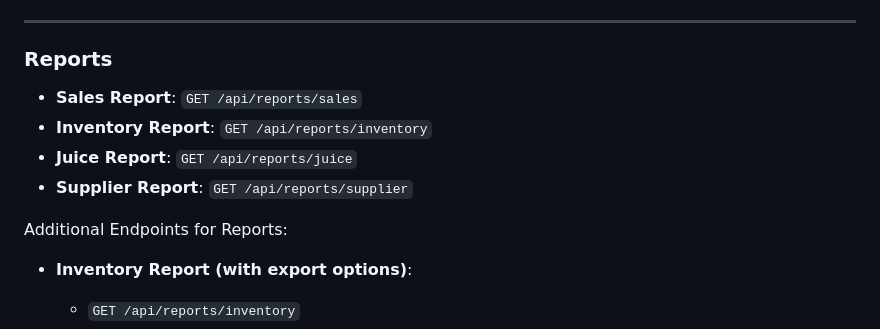
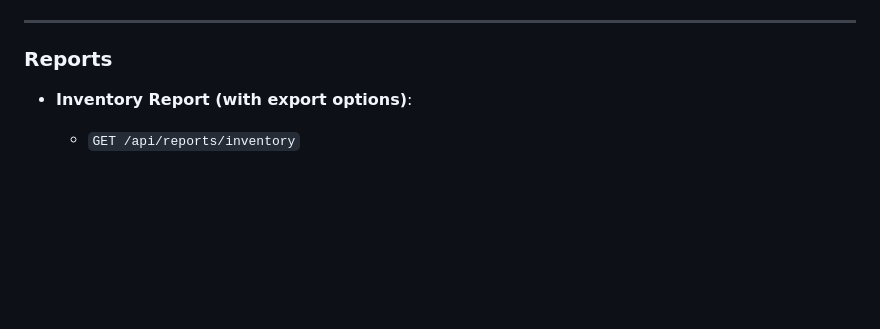
Before and after one commit to KumarageKPV/LEMO-Juice-Bar, a Markdown page: README.md, the part around the change. Drawn GitHub-style; blank space fills up the shorter version.

```diff
--- a/README.md
+++ b/README.md
@@ -303,12 +303,6 @@ The backend will start on `http://localhost:8080`.
 ---
 
 ### **Reports**
-- **Sales Report**: `GET /api/reports/sales`
-- **Inventory Report**: `GET /api/reports/inventory`
-- **Juice Report**: `GET /api/reports/juice`
-- **Supplier Report**: `GET /api/reports/supplier`
-
-Additional Endpoints for Reports:
 
 - **Inventory Report (with export options)**:
   - `GET /api/reports/inventory`
```
